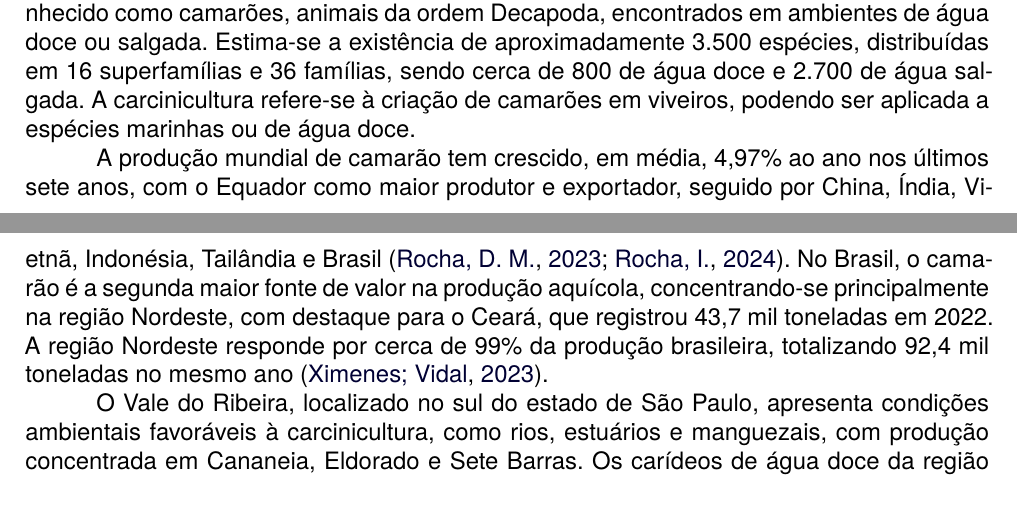
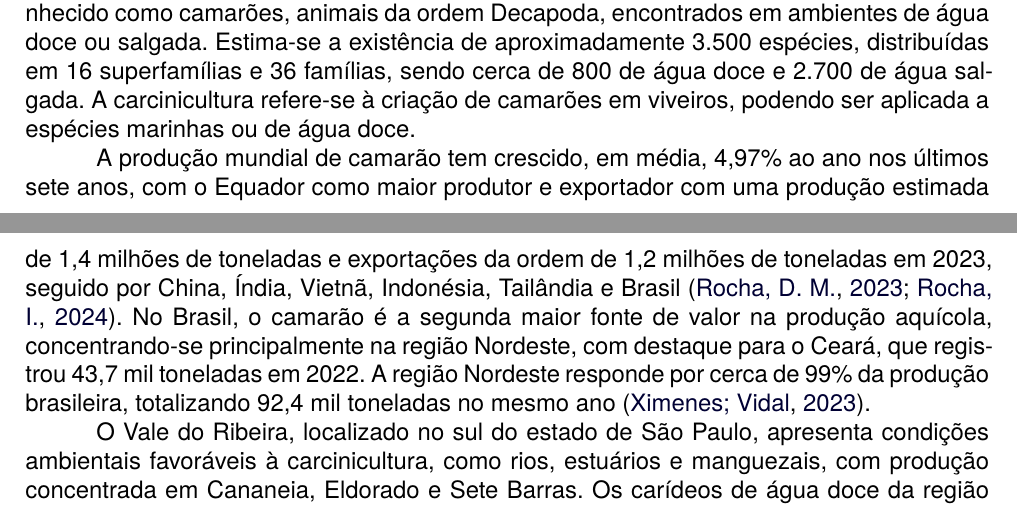
Before and after one commit to tiagorodrigues9/Artigo-cientifico, a LaTeX document (f299-template-pi-paper/fatec-template.tex, which reads f299-template-pi-paper/Topicos/introducao.tex): two parts of pages 1 and 2 of 6, joined at a grey line, cut so that both start at the same text. Compiled offline with XeLaTeX; a missing font is replaced by an installed copy or a similar font.

Commit message:
alteracoes artigo

```diff
--- a/f299-template-pi-paper/Topicos/introducao.tex
+++ b/f299-template-pi-paper/Topicos/introducao.tex
@@ -1,6 +1,6 @@
 Segundo \cite{bertini2021}, Caridea é um grupo de crustáceos amplamente conhecido como camarões, animais da ordem Decapoda, encontrados em ambientes de água doce ou salgada. Estima-se a existência de aproximadamente 3.500 espécies, distribuídas em 16 superfamílias e 36 famílias, sendo cerca de 800 de água doce e 2.700 de água salgada. A carcinicultura refere-se à criação de camarões em viveiros, podendo ser aplicada a espécies marinhas ou de água doce.
 
-A produção mundial de camarão tem crescido, em média, 4,97\% ao ano nos últimos sete anos, com o Equador como maior produtor e exportador, seguido por China, Índia, Vietnã, Indonésia, Tailândia e Brasil \cite{Rocha2023, Rocha2024}. No Brasil, o camarão é a segunda maior fonte de valor na produção aquícola, concentrando-se principalmente na região Nordeste, com destaque para o Ceará, que registrou 43,7 mil toneladas em 2022. A região Nordeste responde por cerca de 99\% da produção brasileira, totalizando 92,4 mil toneladas no mesmo ano \cite{Ximenes2023}.
+A produção mundial de camarão tem crescido, em média, 4,97\% ao ano nos últimos sete anos, com o Equador como maior produtor e exportador com uma produção estimada de 1,4 milhões de toneladas e exportações da ordem de 1,2 milhões de toneladas em 2023, seguido por China, Índia, Vietnã, Indonésia, Tailândia e Brasil \cite{Rocha2023, Rocha2024}. No Brasil, o camarão é a segunda maior fonte de valor na produção aquícola, concentrando-se principalmente na região Nordeste, com destaque para o Ceará, que registrou 43,7 mil toneladas em 2022. A região Nordeste responde por cerca de 99\% da produção brasileira, totalizando 92,4 mil toneladas no mesmo ano \cite{Ximenes2023}.
 
 O Vale do Ribeira, localizado no sul do estado de São Paulo, apresenta condições ambientais favoráveis à carcinicultura, como rios, estuários e manguezais, com produção concentrada em Cananeia, Eldorado e Sete Barras. Os carídeos de água doce da região pertencem às famílias Palaemonidae e Atyidae, com destaque para os gêneros Palaemon, Palaemonetes e Macrobrachium \cite{bertini2021}.Apesar do potencial produtivo, a atividade enfrenta desafios relacionados à má gestão dos tanques, infraestrutura limitada, poluição e proliferação de doenças, comprometendo a qualidade do produto e a rentabilidade.
 
```
Also changed, not shown: f299-template-pi-paper/fatec-template.pdf, 3 other files.
